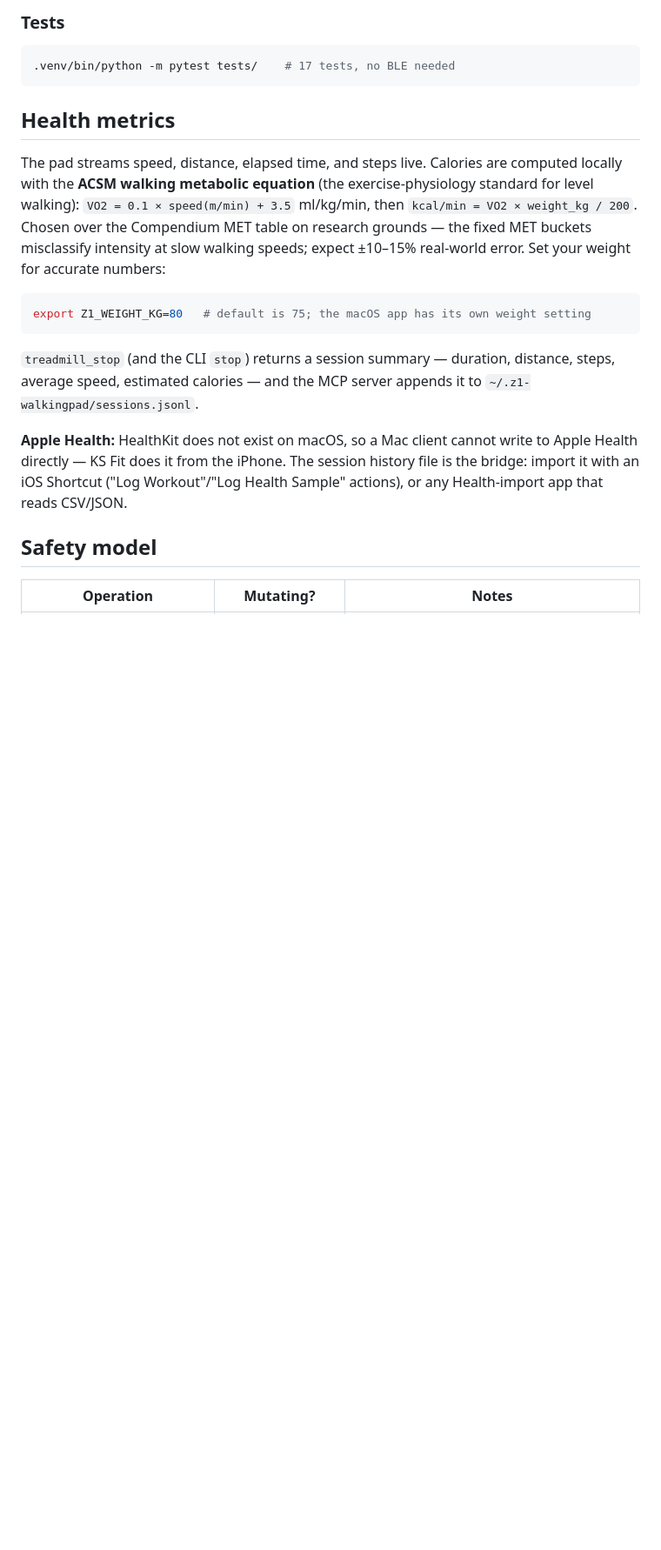
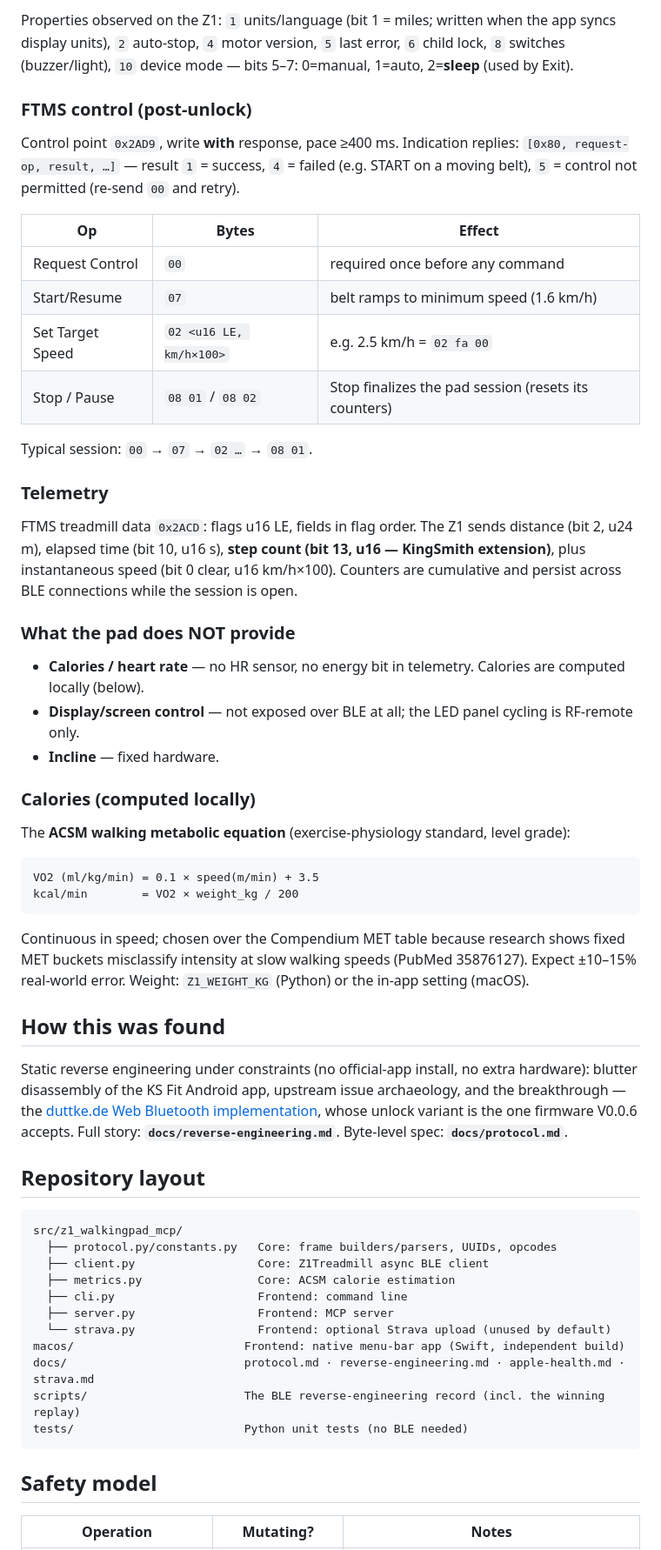
Before and after one commit to fortun8te/z1-walkingpad, a Markdown page: README.md, the part around one of its changes. Shown at 87% size. Rendered like a GitHub page; blank space fills up the shorter version.

````diff
--- a/README.md
+++ b/README.md
@@ -154,21 +128,59 @@ See `macos/README.md`. Only one BLE connection at a time: quit the app (or the M
 
-### Tests
+Properties observed on the Z1: `1` units/language (bit 1 = miles; written when the app syncs display units), `2` auto-stop, `4` motor version, `5` last error, `6` child lock, `8` switches (buzzer/light), `10` device mode — bits 5–7: 0=manual, 1=auto, 2=**sleep** (used by Exit).
 
-```bash
-.venv/bin/python -m pytest tests/    # 17 tests, no BLE needed
+### FTMS control (post-unlock)
+
+Control point `0x2AD9`, write **with** response, pace ≥400 ms. Indication replies: `[0x80, request-op, result, …]` — result `1` = success, `4` = failed (e.g. START on a moving belt), `5` = control not permitted (re-send `00` and retry).
+
+| Op | Bytes | Effect |
+|---|---|---|
+| Request Control | `00` | required once before any command |
+| Start/Resume | `07` | belt ramps to minimum speed (1.6 km/h) |
+| Set Target Speed | `02 <u16 LE, km/h×100>` | e.g. 2.5 km/h = `02 fa 00` |
+| Stop / Pause | `08 01` / `08 02` | Stop finalizes the pad session (resets its counters) |
+
+Typical session: `00` → `07` → `02 …` → `08 01`.
+
+### Telemetry
+
+FTMS treadmill data `0x2ACD`: flags u16 LE, fields in flag order. The Z1 sends distance (bit 2, u24 m), elapsed time (bit 10, u16 s), **step count (bit 13, u16 — KingSmith extension)**, plus instantaneous speed (bit 0 clear, u16 km/h×100). Counters are cumulative and persist across BLE connections while the session is open.
+
+### What the pad does NOT provide
+
+- **Calories / heart rate** — no HR sensor, no energy bit in telemetry. Calories are computed locally (below).
+- **Display/screen control** — not exposed over BLE at all; the LED panel cycling is RF-remote only.
+- **Incline** — fixed hardware.
+
+### Calories (computed locally)
+
+The **ACSM walking metabolic equation** (exercise-physiology standard, level grade):
+
+```
+VO2 (ml/kg/min) = 0.1 × speed(m/min) + 3.5
+kcal/min        = VO2 × weight_kg / 200
 ```
 
-## Health metrics
+Continuous in speed; chosen over the Compendium MET table because research shows fixed MET buckets misclassify intensity at slow walking speeds (PubMed 35876127). Expect ±10–15% real-world error. Weight: `Z1_WEIGHT_KG` (Python) or the in-app setting (macOS).
 
-The pad streams speed, distance, elapsed time, and steps live. Calories are computed locally with the **ACSM walking metabolic equation** (the exercise-physiology standard for level walking): `VO2 = 0.1 × speed(m/min) + 3.5` ml/kg/min, then `kcal/min = VO2 × weight_kg / 200`. Chosen over the Compendium MET table on research grounds — the fixed MET buckets misclassify intensity at slow walking speeds; expect ±10–15% real-world error. Set your weight for accurate numbers:
+## How this was found
 
-```bash
-export Z1_WEIGHT_KG=80   # default is 75; the macOS app has its own weight setting
+Static reverse engineering under constraints (no official-app install, no extra hardware): blutter disassembly of the KS Fit Android app, upstream issue archaeology, and the breakthrough — the [duttke.de Web Bluetooth implementation](https://www.duttke.de/en/walkingpad/), whose unlock variant is the one firmware V0.0.6 accepts. Full story: **`docs/reverse-engineering.md`**. Byte-level spec: **`docs/protocol.md`**.
+
+## Repository layout
+
 ```
-
-`treadmill_stop` (and the CLI `stop`) returns a session summary — duration, distance, steps, average speed, estimated calories — and the MCP server appends it to `~/.z1-walkingpad/sessions.jsonl`.
-
-**Apple Health:** HealthKit does not exist on macOS, so a Mac client cannot write to Apple Health directly — KS Fit does it from the iPhone. The session history file is the bridge: import it with an iOS Shortcut ("Log Workout"/"Log Health Sample" actions), or any Health-import app that reads CSV/JSON.
+src/z1_walkingpad_mcp/
+  ├── protocol.py/constants.py   Core: frame builders/parsers, UUIDs, opcodes
+  ├── client.py                  Core: Z1Treadmill async BLE client
+  ├── metrics.py                 Core: ACSM calorie estimation
+  ├── cli.py                     Frontend: command line
+  ├── server.py                  Frontend: MCP server
+  └── strava.py                  Frontend: optional Strava upload (unused by default)
+macos/                         Frontend: native menu-bar app (Swift, independent build)
+docs/                          protocol.md · reverse-engineering.md · apple-health.md · strava.md
+scripts/                       The BLE reverse-engineering record (incl. the winning replay)
+tests/                         Python unit tests (no BLE needed)
+```
 
 ## Safety model
 
````
Also changed, not shown: other parts of README.md (+84 -110 lines).
